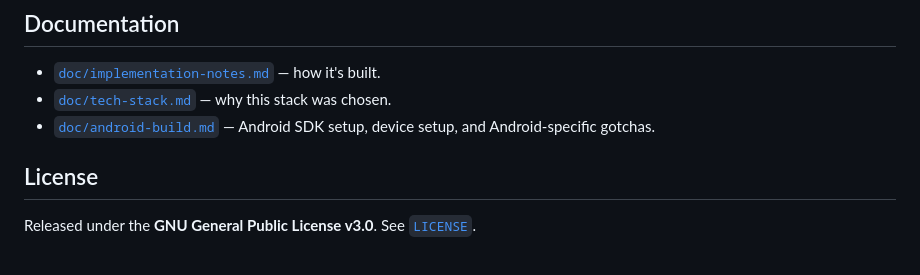
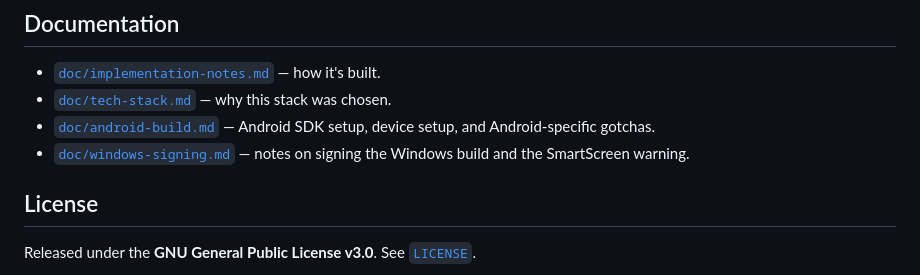
Before and after one commit to flochrislas/ez-tunein, a Markdown page: README.md, the part around the change. GitHub-like rendering.

```diff
--- a/README.md
+++ b/README.md
@@ -132,6 +132,8 @@ first launch.
 - [`doc/tech-stack.md`](doc/tech-stack.md) — why this stack was chosen.
 - [`doc/android-build.md`](doc/android-build.md) — Android SDK setup, device
   setup, and Android-specific gotchas.
+- [`doc/windows-signing.md`](doc/windows-signing.md) — notes on signing the
+  Windows build and the SmartScreen warning.
 
 ## License
 
```
Also changed, not shown: doc/windows-signing.md (added, +76 -0 lines).
